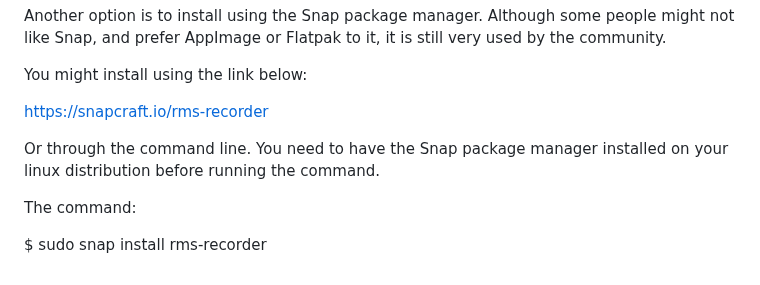
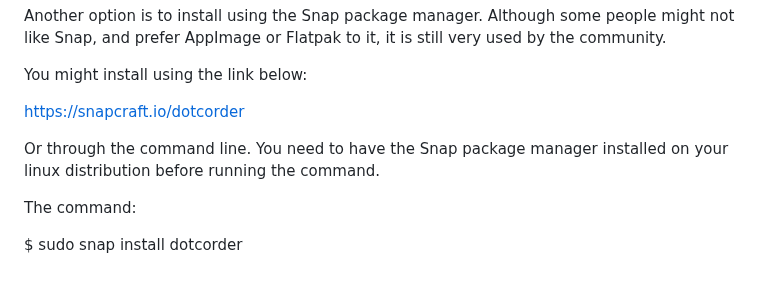
Before and after one commit to renanmakoto/voice-recorder-app, a Markdown page: README.md, the part around the change. Drawn GitHub-style.

```diff
--- a/README.md
+++ b/README.md
@@ -61,11 +61,11 @@ Another option is to install using the Snap package manager. Although some peopl
 
 You might install using the link below:
 
-https://snapcraft.io/rms-recorder
+https://snapcraft.io/dotcorder
 
 
 Or through the command line. You need to have the Snap package manager installed on your linux distribution before running the command.
 
 The command:
 
-$ sudo snap install rms-recorder
+$ sudo snap install dotcorder
```
